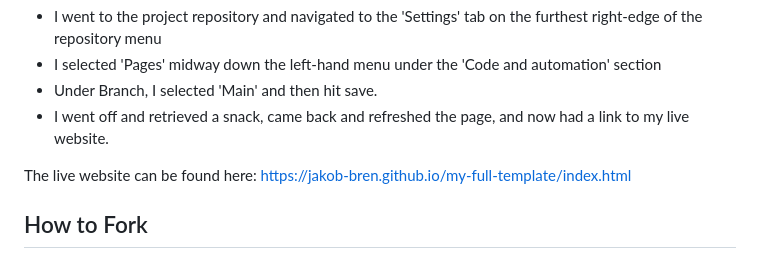
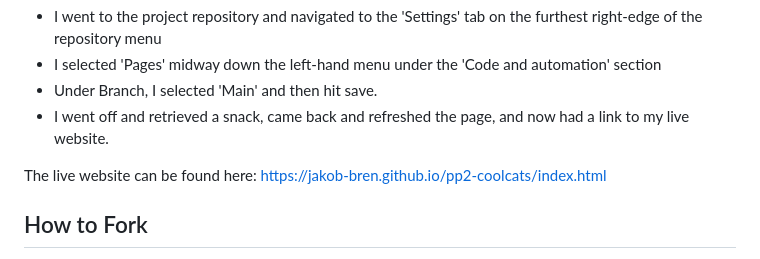
Before and after one commit to jakob-bren/pp2-coolcats, a Markdown page: README.md, the part around the change. Drawn GitHub-style.

Commit message:
update live website URL in readme

```diff
--- a/README.md
+++ b/README.md
@@ -194,7 +194,7 @@ I deployed my site, "Cool Cat Quizzes" on Github Pages. The process was as follo
 - Under Branch, I selected 'Main' and then hit save.
 - I went off and retrieved a snack, came back and refreshed the page, and now had a link to my live website.
 
-The live website can be found here: https://jakob-bren.github.io/my-full-template/index.html
+The live website can be found here: https://jakob-bren.github.io/pp2-coolcats/index.html
 
 ## How to Fork
 1. Login/signup to [GitHub](https://github.com/).
```
